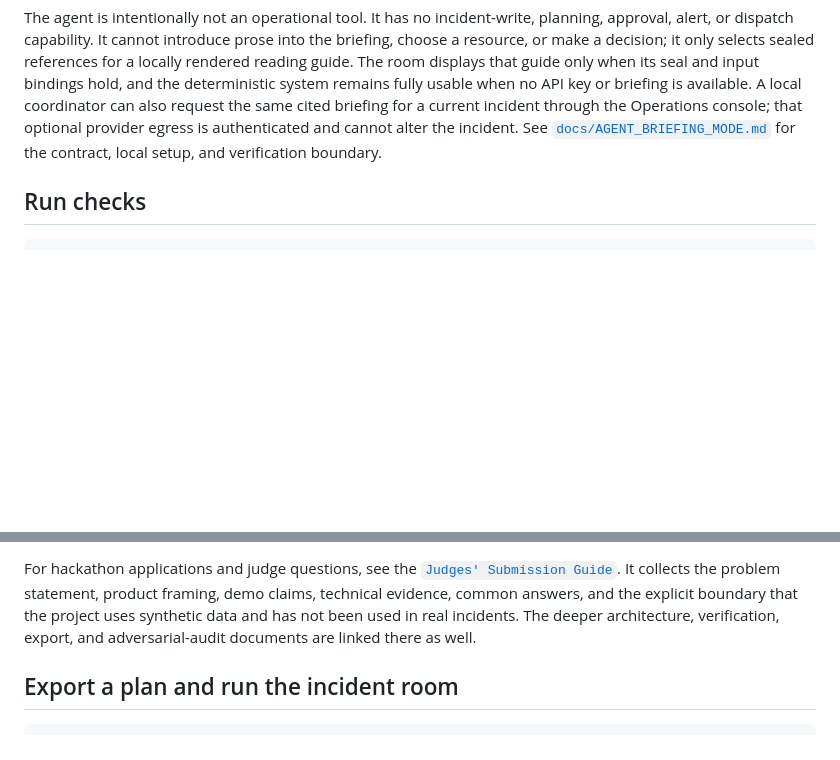
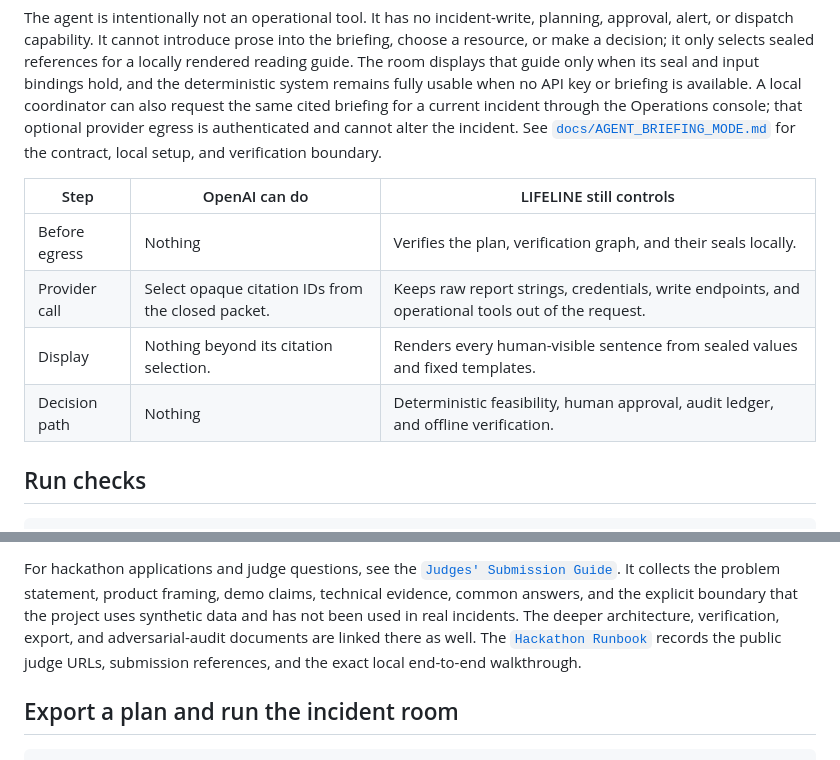
Before and after one commit to annatchijova/lifeline, a Markdown page: README.md, 2 parts joined by grey strips. GitHub-like rendering; blank space fills up the shorter version.

Commit message:
docs: add hackathon runbook and agent boundary

````diff
--- a/README.md
+++ b/README.md
@@ -168,6 +168,13 @@ is authenticated and cannot alter the incident. See
 [`docs/AGENT_BRIEFING_MODE.md`](docs/AGENT_BRIEFING_MODE.md) for the contract,
 local setup, and verification boundary.
 
+| Step | OpenAI can do | LIFELINE still controls |
+| --- | --- | --- |
+| Before egress | Nothing | Verifies the plan, verification graph, and their seals locally. |
+| Provider call | Select opaque citation IDs from the closed packet. | Keeps raw report strings, credentials, write endpoints, and operational tools out of the request. |
+| Display | Nothing beyond its citation selection. | Renders every human-visible sentence from sealed values and fixed templates. |
+| Decision path | Nothing | Deterministic feasibility, human approval, audit ledger, and offline verification. |
+
 ## Run checks
 
 ```bash
@@ -192,7 +199,9 @@ For hackathon applications and judge questions, see the
 problem statement, product framing, demo claims, technical evidence, common
 answers, and the explicit boundary that the project uses synthetic data and
 has not been used in real incidents. The deeper architecture, verification,
-export, and adversarial-audit documents are linked there as well.
+export, and adversarial-audit documents are linked there as well. The
+[`Hackathon Runbook`](HACKATHON.MD) records the public judge URLs, submission
+references, and the exact local end-to-end walkthrough.
 
 ## Export a plan and run the incident room
 
````
Also changed, not shown: HACKATHON.MD (added, +92 -0 lines), docs/JUDGES_SUBMISSION.md (+4 -3 lines).
